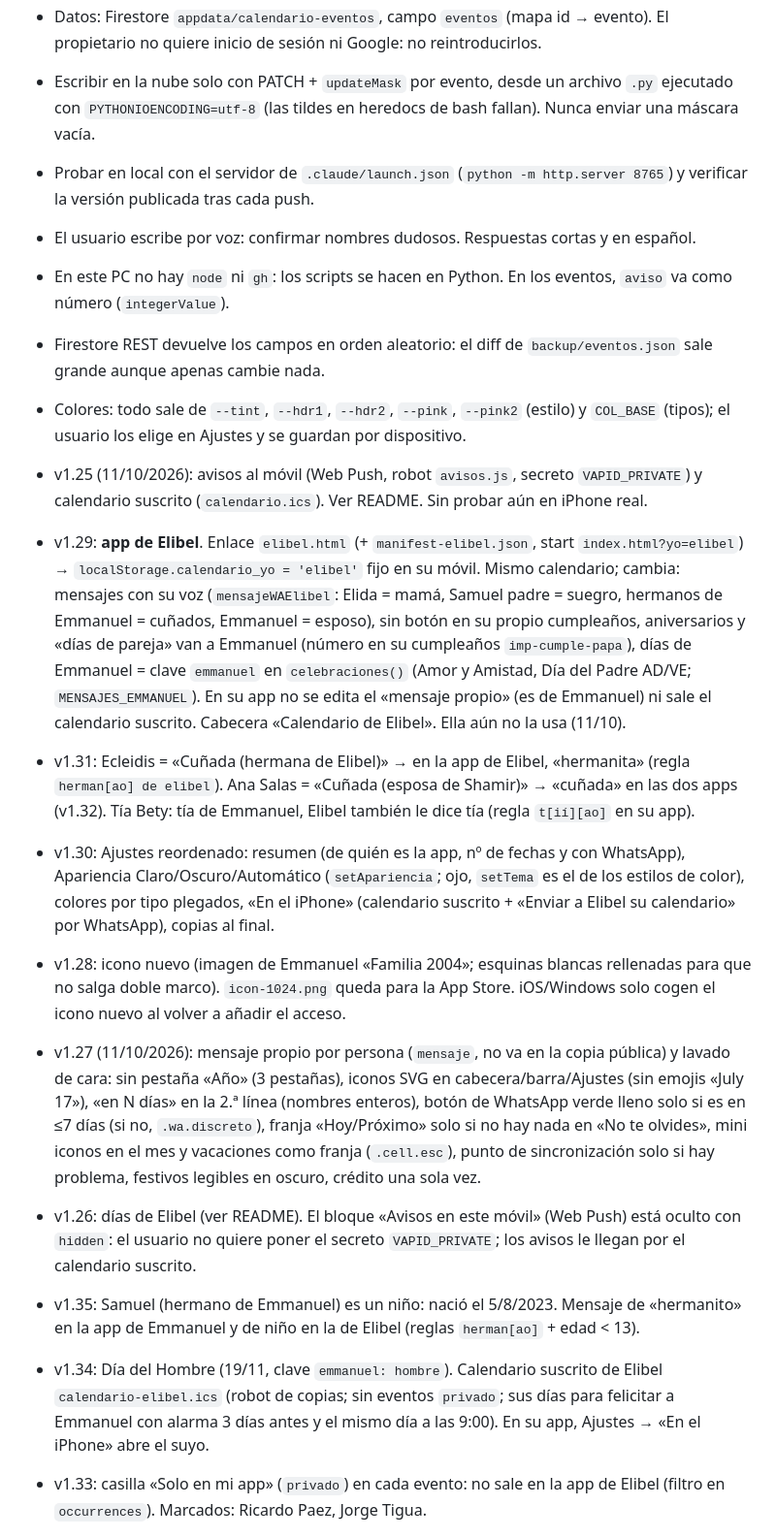
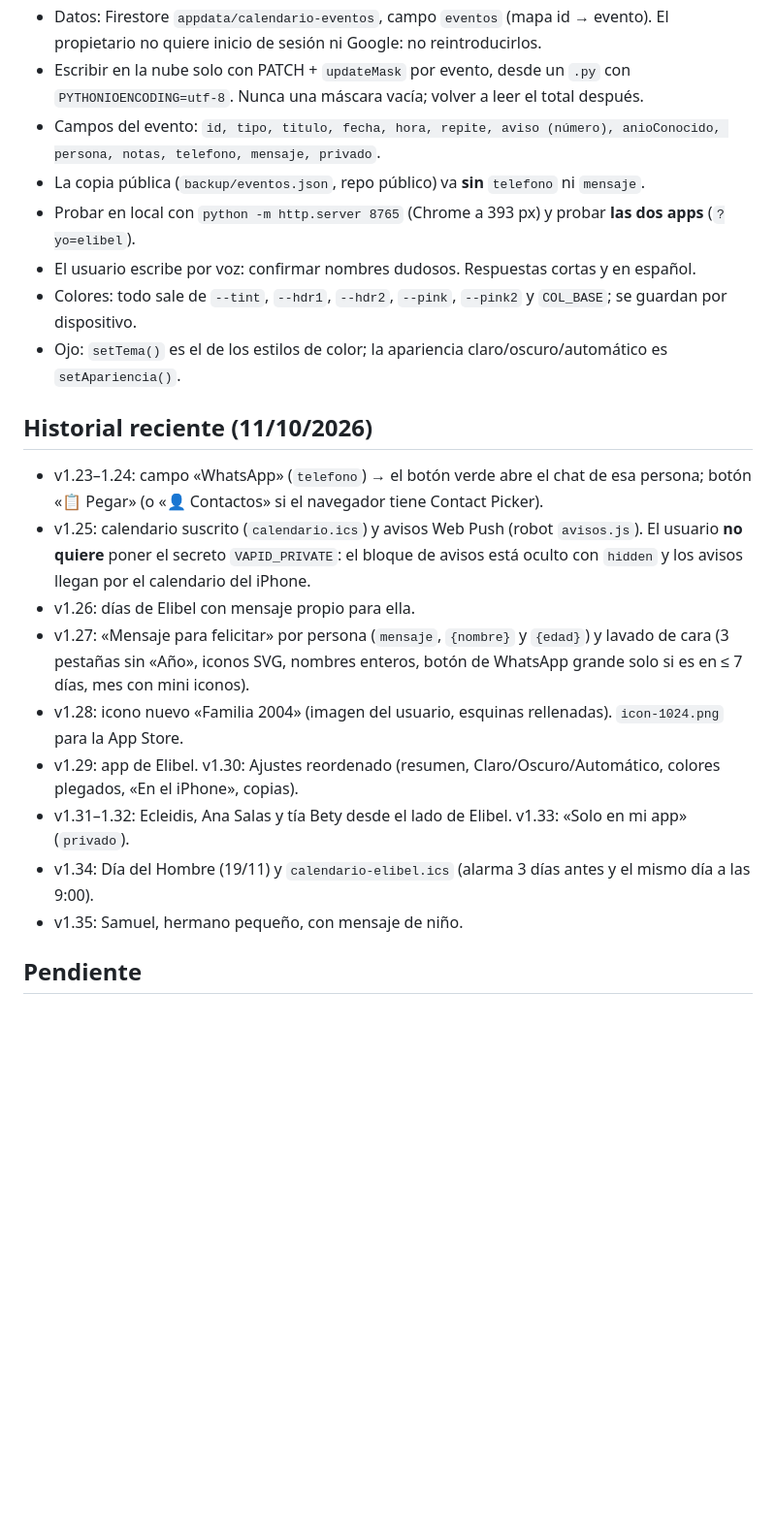
Before and after one commit to elguaro433/calendario-familia, a Markdown page: CLAUDE.md, the part around one of its changes. Shown at 97% size. GitHub-like rendering; blank space fills up the shorter version.

```diff
--- a/CLAUDE.md
+++ b/CLAUDE.md
@@ -8,21 +46,23 @@ Lee primero `README.md` (arquitectura, datos, colores, tareas habituales).
 - Datos: Firestore `appdata/calendario-eventos`, campo `eventos` (mapa id → evento). El propietario no quiere inicio de sesión ni Google: no reintroducirlos.
-- Escribir en la nube solo con PATCH + `updateMask` por evento, desde un archivo `.py` ejecutado con `PYTHONIOENCODING=utf-8` (las tildes en heredocs de bash fallan). Nunca enviar una máscara vacía.
-- Probar en local con el servidor de `.claude/launch.json` (`python -m http.server 8765`) y verificar la versión publicada tras cada push.
+- Escribir en la nube solo con PATCH + `updateMask` por evento, desde un `.py` con `PYTHONIOENCODING=utf-8`. Nunca una máscara vacía; volver a leer el total después.
+- Campos del evento: `id, tipo, titulo, fecha, hora, repite, aviso (número), anioConocido, persona, notas, telefono, mensaje, privado`.
+- La copia pública (`backup/eventos.json`, repo público) va **sin** `telefono` ni `mensaje`.
+- Probar en local con `python -m http.server 8765` (Chrome a 393 px) y probar **las dos apps** (`?yo=elibel`).
 - El usuario escribe por voz: confirmar nombres dudosos. Respuestas cortas y en español.
-- En este PC no hay `node` ni `gh`: los scripts se hacen en Python. En los eventos, `aviso` va como número (`integerValue`).
-- Firestore REST devuelve los campos en orden aleatorio: el diff de `backup/eventos.json` sale grande aunque apenas cambie nada.
-- Colores: todo sale de `--tint`, `--hdr1`, `--hdr2`, `--pink`, `--pink2` (estilo) y `COL_BASE` (tipos); el usuario los elige en Ajustes y se guardan por dispositivo.
+- Colores: todo sale de `--tint`, `--hdr1`, `--hdr2`, `--pink`, `--pink2` y `COL_BASE`; se guardan por dispositivo.
+- Ojo: `setTema()` es el de los estilos de color; la apariencia claro/oscuro/automático es `setApariencia()`.
 
-- v1.25 (11/10/2026): avisos al móvil (Web Push, robot `avisos.js`, secreto `VAPID_PRIVATE`) y calendario suscrito (`calendario.ics`). Ver README. Sin probar aún en iPhone real.
+## Historial reciente (11/10/2026)
 
-- v1.29: **app de Elibel**. Enlace `elibel.html` (+ `manifest-elibel.json`, start `index.html?yo=elibel`) → `localStorage.calendario_yo = 'elibel'` fijo en su móvil. Mismo calendario; cambia: mensajes con su voz (`mensajeWAElibel`: Elida = mamá, Samuel padre = suegro, hermanos de Emmanuel = cuñados, Emmanuel = esposo), sin botón en su propio cumpleaños, aniversarios y «días de pareja» van a Emmanuel (número en su cumpleaños `imp-cumple-papa`), días de Emmanuel = clave `emmanuel` en `celebraciones()` (Amor y Amistad, Día del Padre AD/VE; `MENSAJES_EMMANUEL`). En su app no se edita el «mensaje propio» (es de Emmanuel) ni sale el calendario suscrito. Cabecera «Calendario de Elibel». Ella aún no la usa (11/10).
-- v1.31: Ecleidis = «Cuñada (hermana de Elibel)» → en la app de Elibel, «hermanita» (regla `herman[ao] de elibel`). Ana Salas = «Cuñada (esposa de Shamir)» → «cuñada» en las dos apps (v1.32). Tía Bety: tía de Emmanuel, Elibel también le dice tía (regla `t[ií][ao]` en su app).
-- v1.30: Ajustes reordenado: resumen (de quién es la app, nº de fechas y con WhatsApp), Apariencia Claro/Oscuro/Automático (`setApariencia`; ojo, `setTema` es el de los estilos de color), colores por tipo plegados, «En el iPhone» (calendario suscrito + «Enviar a Elibel su calendario» por WhatsApp), copias al final.
-- v1.28: icono nuevo (imagen de Emmanuel «Familia 2004»; esquinas blancas rellenadas para que no salga doble marco). `icon-1024.png` queda para la App Store. iOS/Windows solo cogen el icono nuevo al volver a añadir el acceso.
-- v1.27 (11/10/2026): mensaje propio por persona (`mensaje`, no va en la copia pública) y lavado de cara: sin pestaña «Año» (3 pestañas), iconos SVG en cabecera/barra/Ajustes (sin emojis «July 17»), «en N días» en la 2.ª línea (nombres enteros), botón de WhatsApp verde lleno solo si es en ≤7 días (si no, `.wa.discreto`), franja «Hoy/Próximo» solo si no hay nada en «No te olvides», mini iconos en el mes y vacaciones como franja (`.cell.esc`), punto de sincronización solo si hay problema, festivos legibles en oscuro, crédito una sola vez.
-- v1.26: días de Elibel (ver README). El bloque «Avisos en este móvil» (Web Push) está oculto con `hidden`: el usuario no quiere poner el secreto `VAPID_PRIVATE`; los avisos le llegan por el calendario suscrito.
+- v1.23–1.24: campo «WhatsApp» (`telefono`) → el botón verde abre el chat de esa persona; botón «📋 Pegar» (o «👤 Contactos» si el navegador tiene Contact Picker).
+- v1.25: calendario suscrito (`calendario.ics`) y avisos Web Push (robot `avisos.js`). El usuario **no quiere** poner el secreto `VAPID_PRIVATE`: el bloque de avisos está oculto con `hidden` y los avisos llegan por el calendario del iPhone.
+- v1.26: días de Elibel con mensaje propio para ella.
+- v1.27: «Mensaje para felicitar» por persona (`mensaje`, `{nombre}` y `{edad}`) y lavado de cara (3 pestañas sin «Año», iconos SVG, nombres enteros, botón de WhatsApp grande solo si es en ≤ 7 días, mes con mini iconos).
+- v1.28: icono nuevo «Familia 2004» (imagen del usuario, esquinas rellenadas). `icon-1024.png` para la App Store.
+- v1.29: app de Elibel. v1.30: Ajustes reordenado (resumen, Claro/Oscuro/Automático, colores plegados, «En el iPhone», copias).
+- v1.31–1.32: Ecleidis, Ana Salas y tía Bety desde el lado de Elibel. v1.33: «Solo en mi app» (`privado`).
+- v1.34: Día del Hombre (19/11) y `calendario-elibel.ics` (alarma 3 días antes y el mismo día a las 9:00).
+- v1.35: Samuel, hermano pequeño, con mensaje de niño.
 
-- v1.35: Samuel (hermano de Emmanuel) es un niño: nació el 5/8/2023. Mensaje de «hermanito» en la app de Emmanuel y de niño en la de Elibel (reglas `herman[ao]` + edad < 13).
-- v1.34: Día del Hombre (19/11, clave `emmanuel: hombre`). Calendario suscrito de Elibel `calendario-elibel.ics` (robot de copias; sin eventos `privado`; sus días para felicitar a Emmanuel con alarma 3 días antes y el mismo día a las 9:00). En su app, Ajustes → «En el iPhone» abre el suyo.
-- v1.33: casilla «Solo en mi app» (`privado`) en cada evento: no sale en la app de Elibel (filtro en `occurrences`). Marcados: Ricardo Paez, Jorge Tigua.
+## Pendiente
 
```
Also changed, not shown: other parts of CLAUDE.md (+44 -8 lines), README.md (+22 -1 lines).
